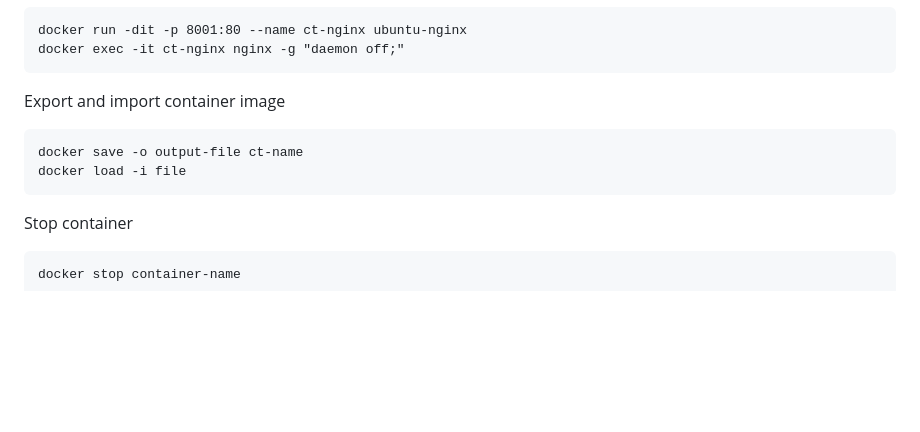
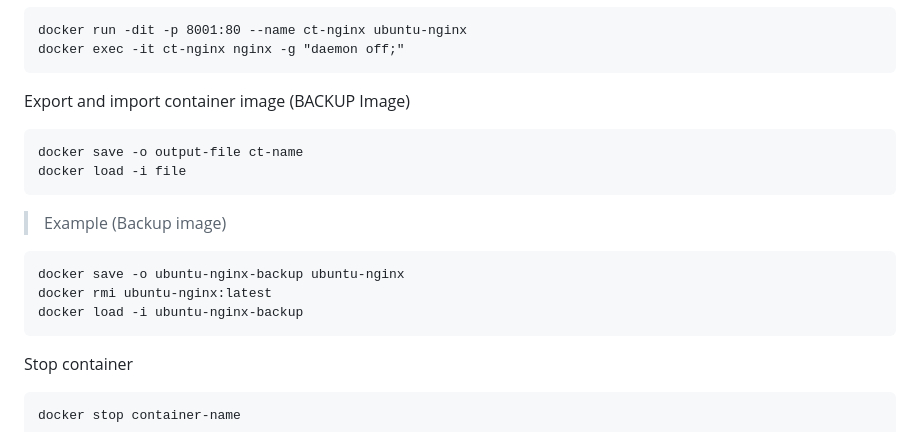
Before and after one commit to angkasatech/idn_devops, a Markdown page: Hari-2/Docker/docs-docker.md, the part around the change. Rendered like a GitHub page; blank space fills up the shorter version.

````diff
--- a/Hari-2/Docker/docs-docker.md
+++ b/Hari-2/Docker/docs-docker.md
@@ -110,11 +110,18 @@ docker run -dit -p 8001:80 --name ct-nginx ubuntu-nginx
 docker exec -it ct-nginx nginx -g "daemon off;"
 ```
 
-Export and import container image
+Export and import container image (BACKUP Image)
 ```
 docker save -o output-file ct-name
 docker load -i file
 ```
+  >Example (Backup image)
+  ```
+  docker save -o ubuntu-nginx-backup ubuntu-nginx
+  docker rmi ubuntu-nginx:latest
+  docker load -i ubuntu-nginx-backup
+  ```
+
 
 Stop container
 ```
````
